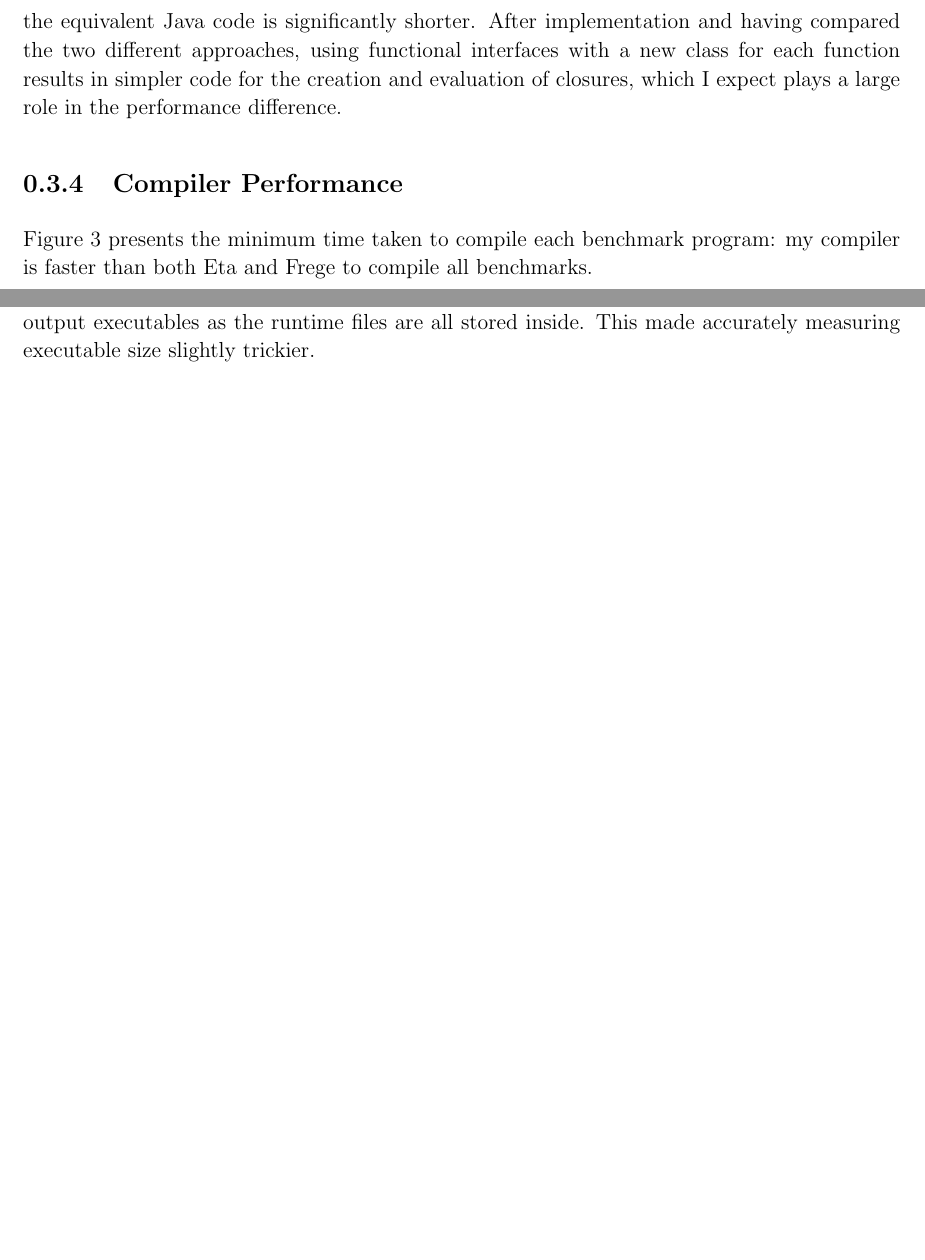
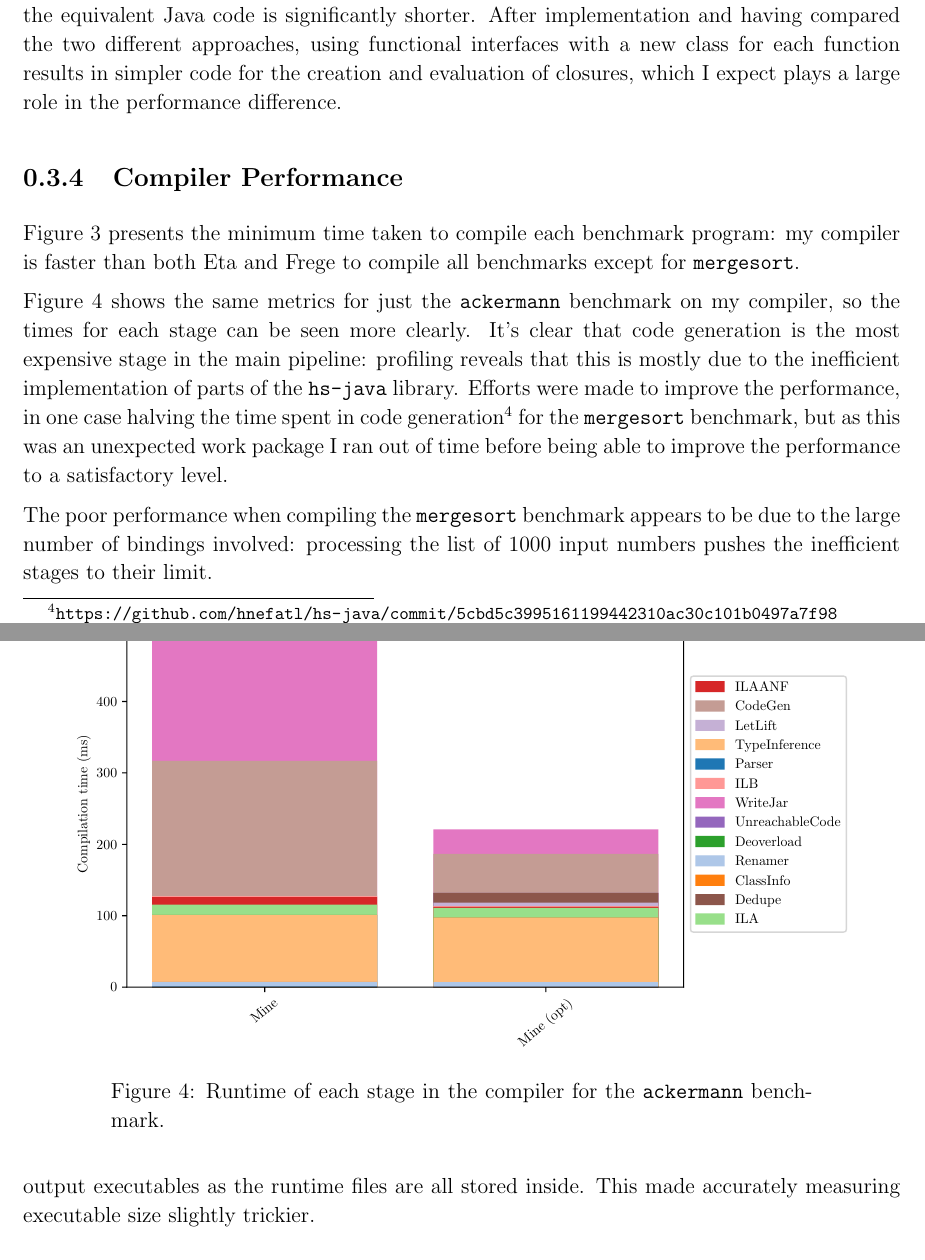
Before and after one commit to hnefatl/dissertation, a LaTeX document (evaluation.tex): two parts of pages 5 and 6 of 9 before the commit and two parts of pages 5 and 7 of 9 after it, joined at a grey line, cut so that both start at the same text, the shorter picture padded with empty space. The pictures show the PDF file evaluation.pdf that the author committed with the source.

Commit message:
Updated graphs

```diff
--- a/evaluation.tex
+++ b/evaluation.tex
@@ -117,7 +117,7 @@
     {
         Figure \ref{fig:perf} demonstrates the runtime performance of the benchmark programs after compilation by the different compilers. It is evident that the performance of programs compiled by my compiler is significantly lower than those from Frege or Eta, but also that applying optimisations can produce a reasonable speedup.
 
-        Interestingly Frege produced more performant programs than Eta, which wasn't expected.
+        Interestingly Frege produced more performant programs than Eta, which wasn't expected, given that Eta leverages the work done on the GHC compiler.
 
         \begin{figure}[h]
             \centering
@@ -145,7 +145,11 @@
     }
     \subsection{Compiler Performance}
     {
-        Figure \ref{fig:compiler-perf} presents the minimum time taken to compile each benchmark program: my compiler is faster than both Eta and Frege to compile all benchmarks.
+        Figure \ref{fig:compiler-perf} presents the minimum time taken to compile each benchmark program: my compiler is faster than both Eta and Frege to compile all benchmarks except for \monospace{mergesort}.
+
+        Figure \ref{fig:compiler-perf-ackermann} shows the same metrics for just the \monospace{ackermann} benchmark on my compiler, so the times for each stage can be seen more clearly. It's clear that code generation is the most expensive stage in the main pipeline: profiling reveals that this is mostly due to the inefficient implementation of parts of the \monospace{hs-java} library. Efforts were made to improve the performance, in one case halving the time spent in code generation\footnote{\url{https://github.com/hnefatl/hs-java/commit/5cbd5c3995161199442310ac30c101b0497a7f98}} for the \monospace{mergesort} benchmark, but as this was an unexpected work package I ran out of time before being able to improve the performance to a satisfactory level.
+
+        The poor performance when compiling the \monospace{mergesort} benchmark appears to be due to the large number of bindings involved: processing the list of 1000 input numbers pushes the inefficient stages to their limit.
 
         \begin{figure}[h]
             \centering
@@ -154,8 +158,15 @@
             \caption{Minimum time taken to compile the benchmark program. The coloured sections indicate the amount of time spent in each stage of the compiler.}
             \label{fig:compiler-perf}
         \end{figure}
+        \begin{figure}[h]
+            \centering
+            \captionsetup{width=0.8\textwidth}
+            \includegraphics[width=0.9\textwidth]{graphs/compiler_perf_mine_ackermann.pdf}
+            \caption{Runtime of each stage in the compiler for the \monospace{ackermann} benchmark.}
+            \label{fig:compiler-perf-ackermann}
+        \end{figure}
 
-        It's interesting that the compiler takes less time to process the input when performing optimisations than when not. This appears to be due to a significant amount of the compilation time being spent in the code generation stage, and compressing and writing the compiled classes into a jar file: the unreachable code elimination optimisation described in Section \ref{sec:unreachable-elim} can massively reduce the amount of code that reaches code generation, which in turn reduces the amount of bytecode that needs to be compressed and written to disk.
+        It's interesting that the compiler usually takes less time to process the input when performing optimisations than when not. This appears to be due to a significant amount of the compilation time being spent in the code generation stage, and compressing and writing the compiled classes into a jar file: the unreachable code elimination optimisation described in Section \ref{sec:unreachable-elim} can massively reduce the amount of code that reaches code generation, which in turn reduces the amount of bytecode that needs to be compressed and written to disk.
     }
     \subsection{Executable Size}
     {
```
Also changed, not shown: evaluation.pdf, graphs/compiler_perf.pdf, graphs/compiler_perf_ackermann.pdf, graphs/compiler_perf_factorial.pdf, graphs/compiler_perf_fibonacci.pdf, graphs/compiler_perf_hanoi.pdf, graphs/compiler_perf_lists.pdf, graphs/compiler_perf_mergesort.pdf, graphs/compiler_perf_mine_ackermann.pdf, graphs/compiler_perf_mine_factorial.pdf, graphs/compiler_perf_mine_fibonacci.pdf, graphs/compiler_perf_mine_hanoi.pdf, graphs/compiler_perf_mine_lists.pdf, graphs/compiler_perf_mine_mergesort.pdf, 22 more files, 5 other files.
